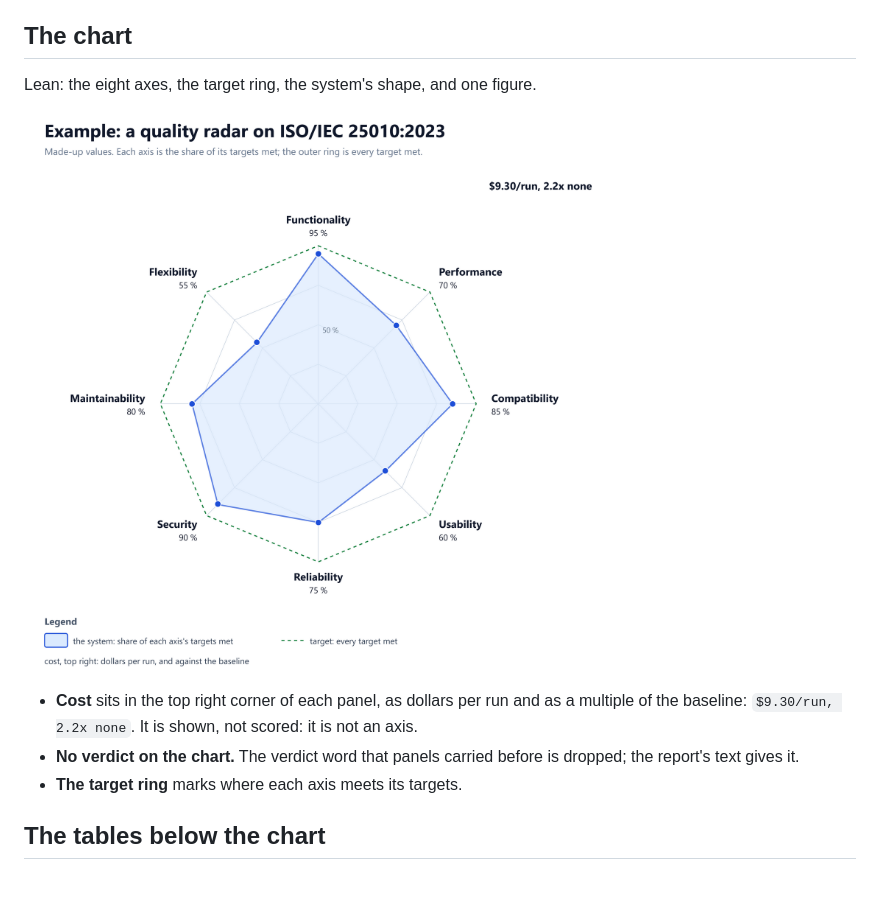
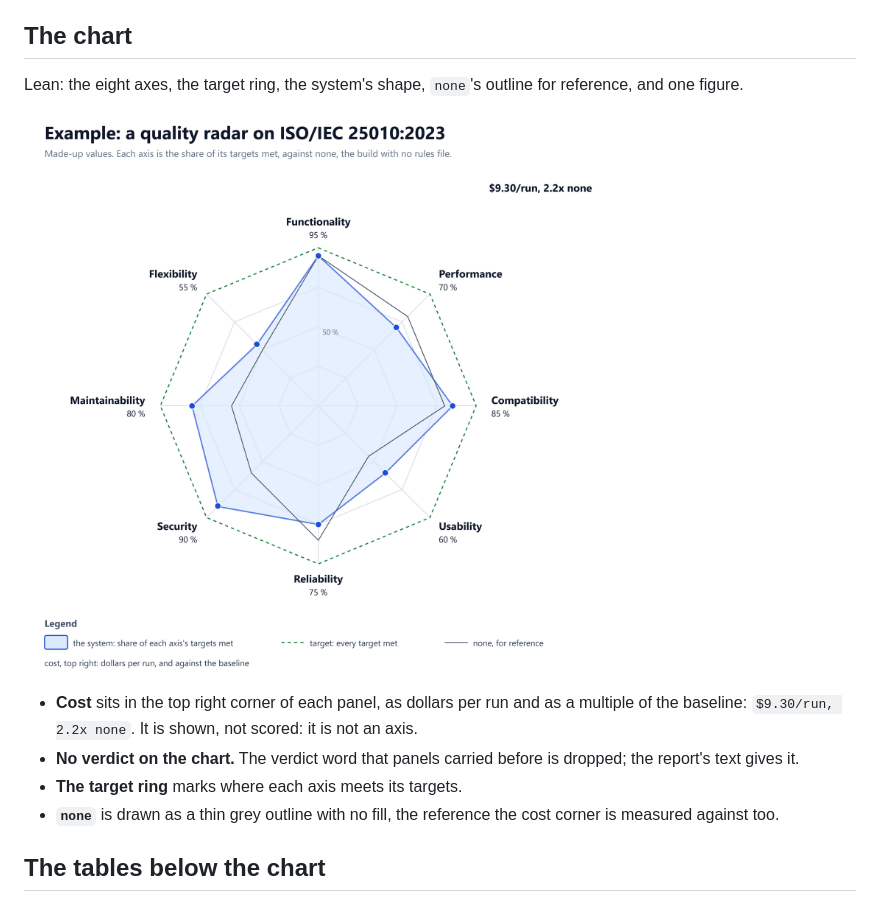
Before and after one commit to solid-ai-dev/solid-ai-benchmark, a Markdown page: docs/spikes/iso-radar.md, the part around the change. GitHub-like rendering; pictures changed too: docs/diagrams/iso-radar-example.png.

Commit message:
docs(spikes): draw none's outline on the example radar, for reference
Co-Authored-By: Claude Opus 5.5 <noreply@anthropic.com>
Claude-Session: https://claude.ai/code/session_01DpT5xPFWEQr1bipxbbKBRF

```diff
--- a/docs/spikes/iso-radar.md
+++ b/docs/spikes/iso-radar.md
@@ -33,9 +33,10 @@ characteristic, is left out: it does not apply to this backend.
 
 ## The chart
 
-Lean: the eight axes, the target ring, the system's shape, and one figure.
+Lean: the eight axes, the target ring, the system's shape, `none`'s outline
+for reference, and one figure.
 
-![An example radar with made-up values. Eight axes in ISO order, each scored as the share of its targets met: Functionality 95 %, Performance 70 %, Compatibility 85 %, Usability 60 %, Reliability 75 %, Security 90 %, Maintainability 80 % and Flexibility 55 %. A dashed green ring marks every target met. The top right corner reads $9.30/run, 2.2x none](../diagrams/iso-radar-example.png)
+![An example radar with made-up values. Eight axes in ISO order, each scored as the share of its targets met: Functionality 95 %, Performance 70 %, Compatibility 85 %, Usability 60 %, Reliability 75 %, Security 90 %, Maintainability 80 % and Flexibility 55 %. A dashed green ring marks every target met, and a thin grey outline shows none, the build with no rules file. The top right corner reads $9.30/run, 2.2x none](../diagrams/iso-radar-example.png)
 
 - **Cost** sits in the top right corner of each panel, as dollars per run and
   as a multiple of the baseline: `$9.30/run, 2.2x none`. It is shown, not
@@ -43,6 +44,8 @@ Lean: the eight axes, the target ring, the system's shape, and one figure.
 - **No verdict on the chart.** The verdict word that panels carried before is
   dropped; the report's text gives it.
 - **The target ring** marks where each axis meets its targets.
+- **`none`** is drawn as a thin grey outline with no fill, the reference the
+  cost corner is measured against too.
 
 ## The tables below the chart
 
```
Also changed, not shown: 1 other file.
